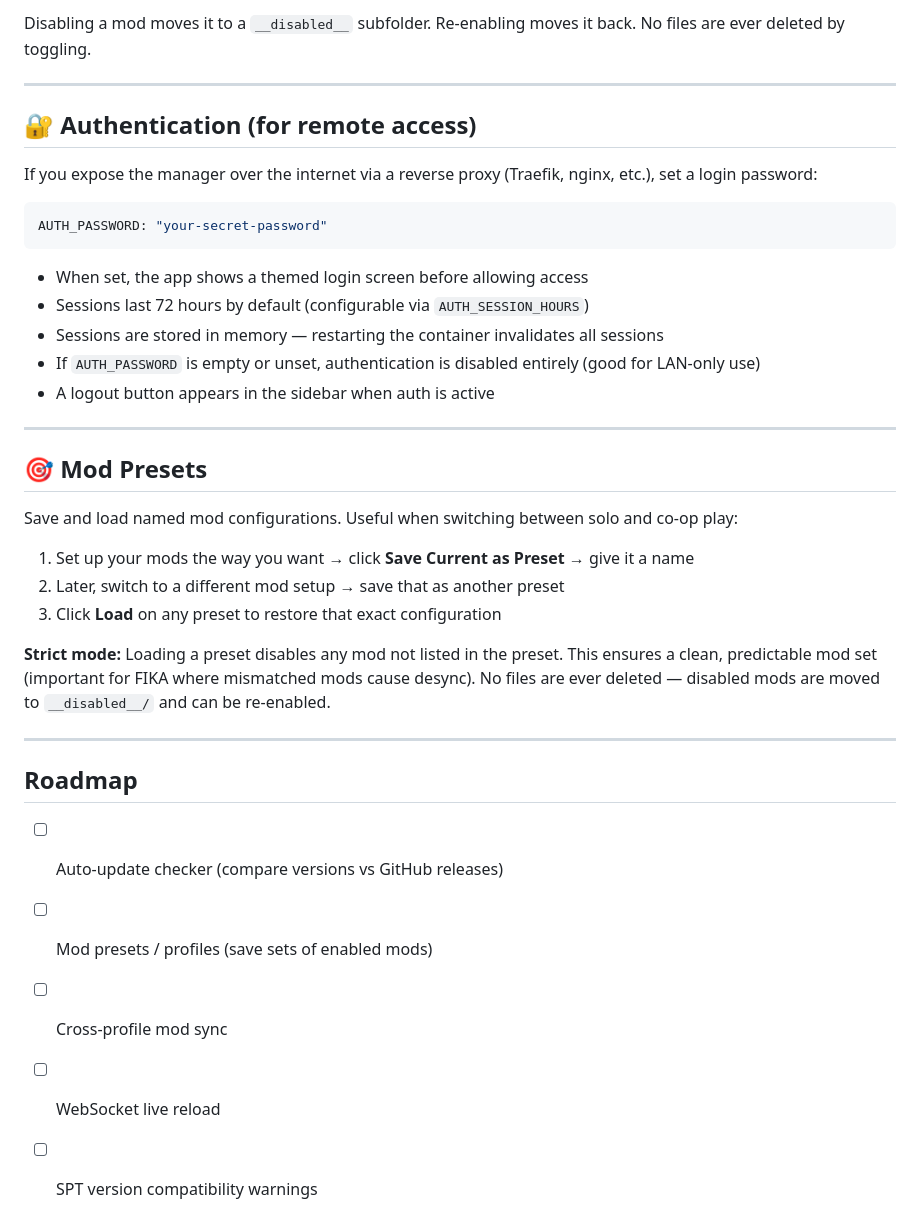
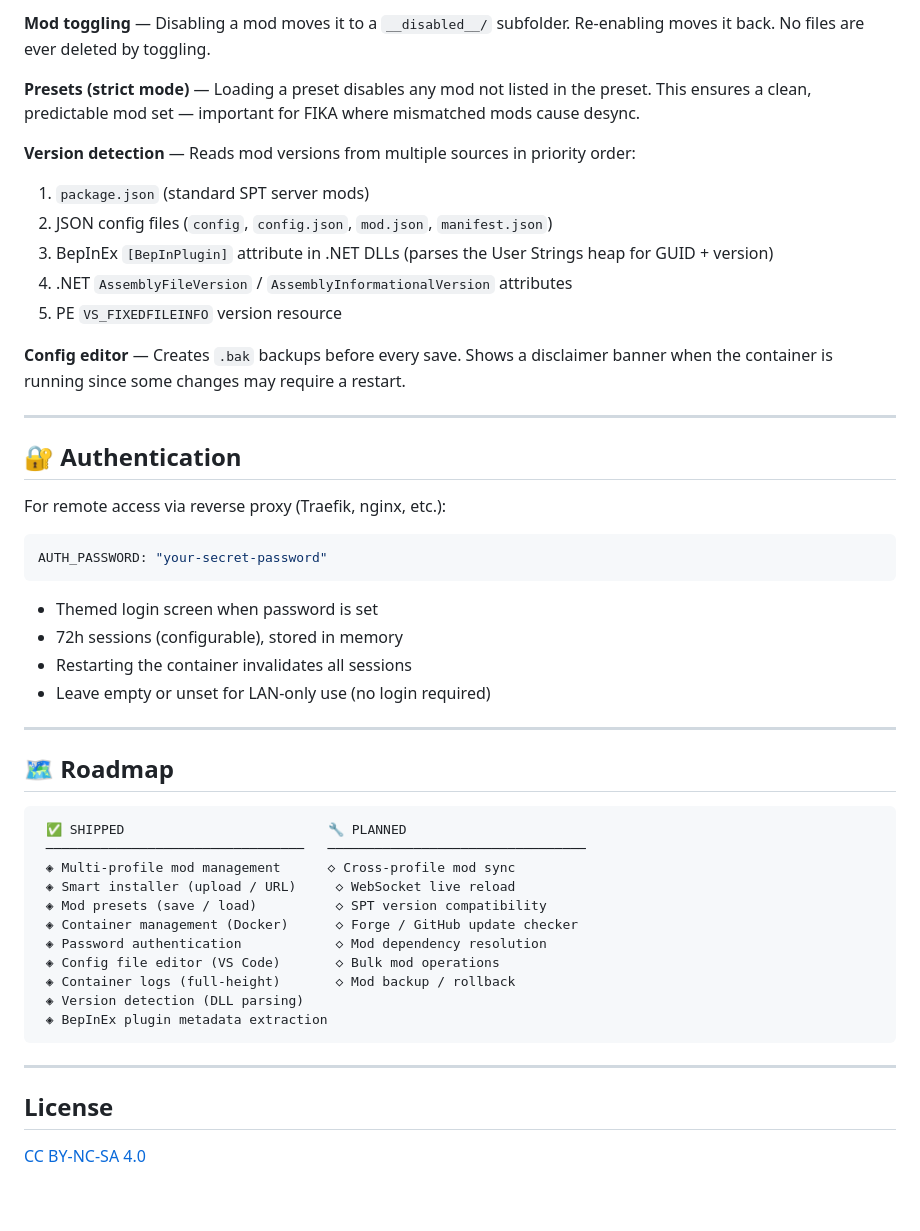
Before and after one commit to desilent/tarkov-mod-manager-v2, a Markdown page: README.md, the part around one of its changes. GitHub-like rendering.

````diff
--- a/README.md
+++ b/README.md
@@ -99,42 +121,52 @@ python app/main.py   # → http://localhost:7272
 
-Disabling a mod moves it to a `__disabled__` subfolder. Re-enabling moves it back.
-No files are ever deleted by toggling.
+**Mod toggling** — Disabling a mod moves it to a `__disabled__/` subfolder. Re-enabling moves it back. No files are ever deleted by toggling.
+
+**Presets (strict mode)** — Loading a preset disables any mod not listed in the preset. This ensures a clean, predictable mod set — important for FIKA where mismatched mods cause desync.
+
+**Version detection** — Reads mod versions from multiple sources in priority order:
+1. `package.json` (standard SPT server mods)
+2. JSON config files (`config`, `config.json`, `mod.json`, `manifest.json`)
+3. BepInEx `[BepInPlugin]` attribute in .NET DLLs (parses the User Strings heap for GUID + version)
+4. .NET `AssemblyFileVersion` / `AssemblyInformationalVersion` attributes
+5. PE `VS_FIXEDFILEINFO` version resource
+
+**Config editor** — Creates `.bak` backups before every save. Shows a disclaimer banner when the container is running since some changes may require a restart.
 
 ---
 
-## 🔐 Authentication (for remote access)
+## 🔐 Authentication
 
-If you expose the manager over the internet via a reverse proxy (Traefik, nginx, etc.), set a login password:
+For remote access via reverse proxy (Traefik, nginx, etc.):
 
 ```yaml
 AUTH_PASSWORD: "your-secret-password"
 ```
 
-- When set, the app shows a themed login screen before allowing access
-- Sessions last 72 hours by default (configurable via `AUTH_SESSION_HOURS`)
-- Sessions are stored in memory — restarting the container invalidates all sessions
-- If `AUTH_PASSWORD` is empty or unset, authentication is disabled entirely (good for LAN-only use)
-- A logout button appears in the sidebar when auth is active
+- Themed login screen when password is set
+- 72h sessions (configurable), stored in memory
+- Restarting the container invalidates all sessions
+- Leave empty or unset for LAN-only use (no login required)
 
 ---
 
-## 🎯 Mod Presets
+## 🗺️ Roadmap
 
-Save and load named mod configurations. Useful when switching between solo and co-op play:
-
-1. Set up your mods the way you want → click **Save Current as Preset** → give it a name
-2. Later, switch to a different mod setup → save that as another preset
-3. Click **Load** on any preset to restore that exact configuration
-
-**Strict mode:** Loading a preset disables any mod not listed in the preset. This ensures a clean, predictable mod set (important for FIKA where mismatched mods cause desync).
-No files are ever deleted — disabled mods are moved to `__disabled__/` and can be re-enabled.
+```
+ ✅ SHIPPED                          🔧 PLANNED
+ ─────────────────────────────────   ─────────────────────────────────
+ ◈ Multi-profile mod management      ◇ Cross-profile mod sync
+ ◈ Smart installer (upload / URL)     ◇ WebSocket live reload
+ ◈ Mod presets (save / load)          ◇ SPT version compatibility
+ ◈ Container management (Docker)      ◇ Forge / GitHub update checker
+ ◈ Password authentication            ◇ Mod dependency resolution
+ ◈ Config file editor (VS Code)       ◇ Bulk mod operations
+ ◈ Container logs (full-height)       ◇ Mod backup / rollback
+ ◈ Version detection (DLL parsing)
+ ◈ BepInEx plugin metadata extraction
+```
 
 ---
 
-## Roadmap
+## License
 
-- [ ] Auto-update checker (compare versions vs GitHub releases)
-- [ ] Mod presets / profiles (save sets of enabled mods)
-- [ ] Cross-profile mod sync
-- [ ] WebSocket live reload
-- [ ] SPT version compatibility warnings
+[CC BY-NC-SA 4.0](https://creativecommons.org/licenses/by-nc-sa/4.0/)
````
Also changed, not shown: other parts of README.md (+37 -15 lines).
